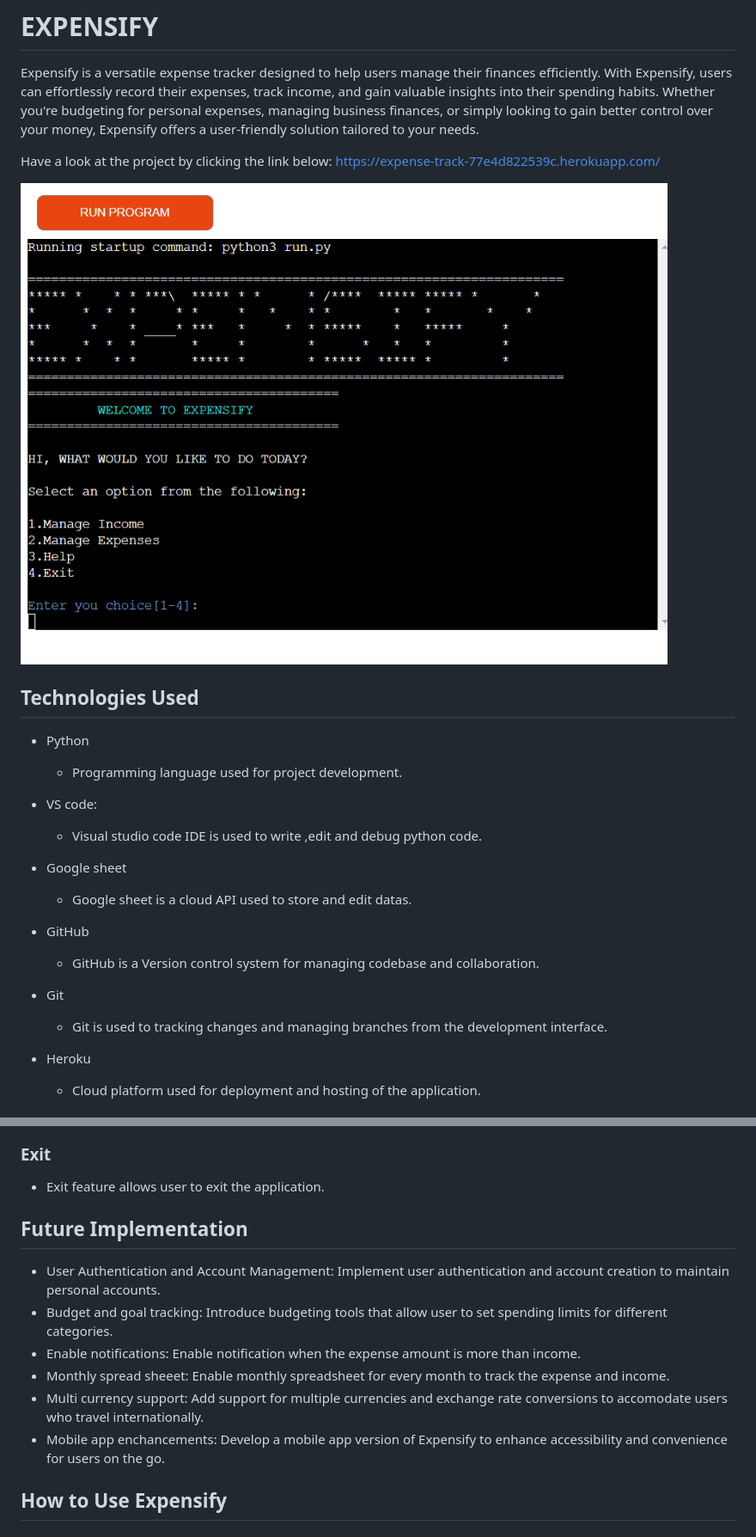
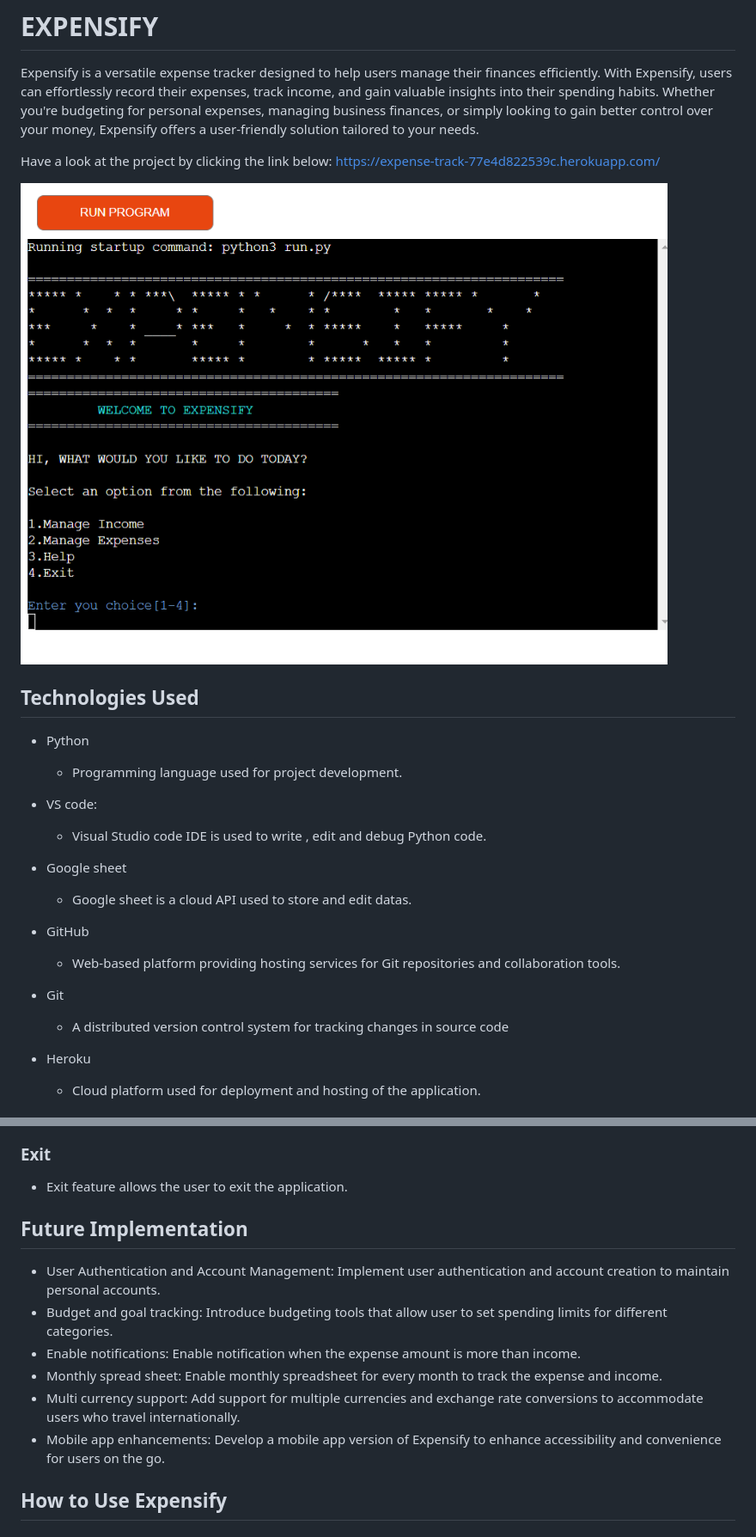
Before and after one commit to Saranyajayakumaran/Expensify, a Markdown page: README.md, 2 parts joined by grey strips. Shown: that part at 86% size. Rendered like a GitHub page.

```diff
--- a/README.md
+++ b/README.md
@@ -14,16 +14,16 @@ https://expense-track-77e4d822539c.herokuapp.com/
      - Programming language used for project development.
 
 - VS code:
-    - Visual studio code IDE is used to write ,edit and debug python code.
+    - Visual Studio code IDE is used to write , edit and debug Python code.
 
 - Google sheet
-    - Google sheet is  a cloud API used to store and edit datas.
+    - Google sheet is a cloud API used to store and edit datas.
 
 - GitHub
-    - GitHub is a Version control system for managing codebase and collaboration.
+    - Web-based platform providing hosting services for Git repositories and collaboration tools.
 
 - Git
-    - Git is used to tracking changes and managing branches from the development interface.
+    - A distributed version control system for tracking changes in source code
 
 - Heroku
     - Cloud platform used for deployment and hosting of the application.
@@ -96,7 +96,7 @@ https://expense-track-77e4d822539c.herokuapp.com/
 ![Help Menu](https://github.com/Saranyajayakumaran/Expensify/blob/main/images/Help%20menu.png)
 
 ### Exit
-- Exit feature allows user to exit the application.
+- Exit feature allows the user to exit the application.
 
 ## Future Implementation
 
@@ -106,11 +106,11 @@ https://expense-track-77e4d822539c.herokuapp.com/
         Introduce budgeting tools that allow user to set spending limits for different categories.
 - Enable notifications:
         Enable notification when the expense amount is more than income.
-- Monthly spread sheeet:
+- Monthly spread sheet:
         Enable monthly spreadsheet for every month to track the expense and income.
 - Multi currency support:
-        Add support for multiple currencies and exchange rate conversions to accomodate users who travel internationally.
-- Mobile app enchancements:
+        Add support for multiple currencies and exchange rate conversions to accommodate users who travel internationally.
+- Mobile app enhancements:
         Develop a mobile app version of Expensify to enhance accessibility and convenience for users on the go.
 
 ## How to Use Expensify
```
Also changed, not shown: other parts of README.md (+59 -62 lines).
